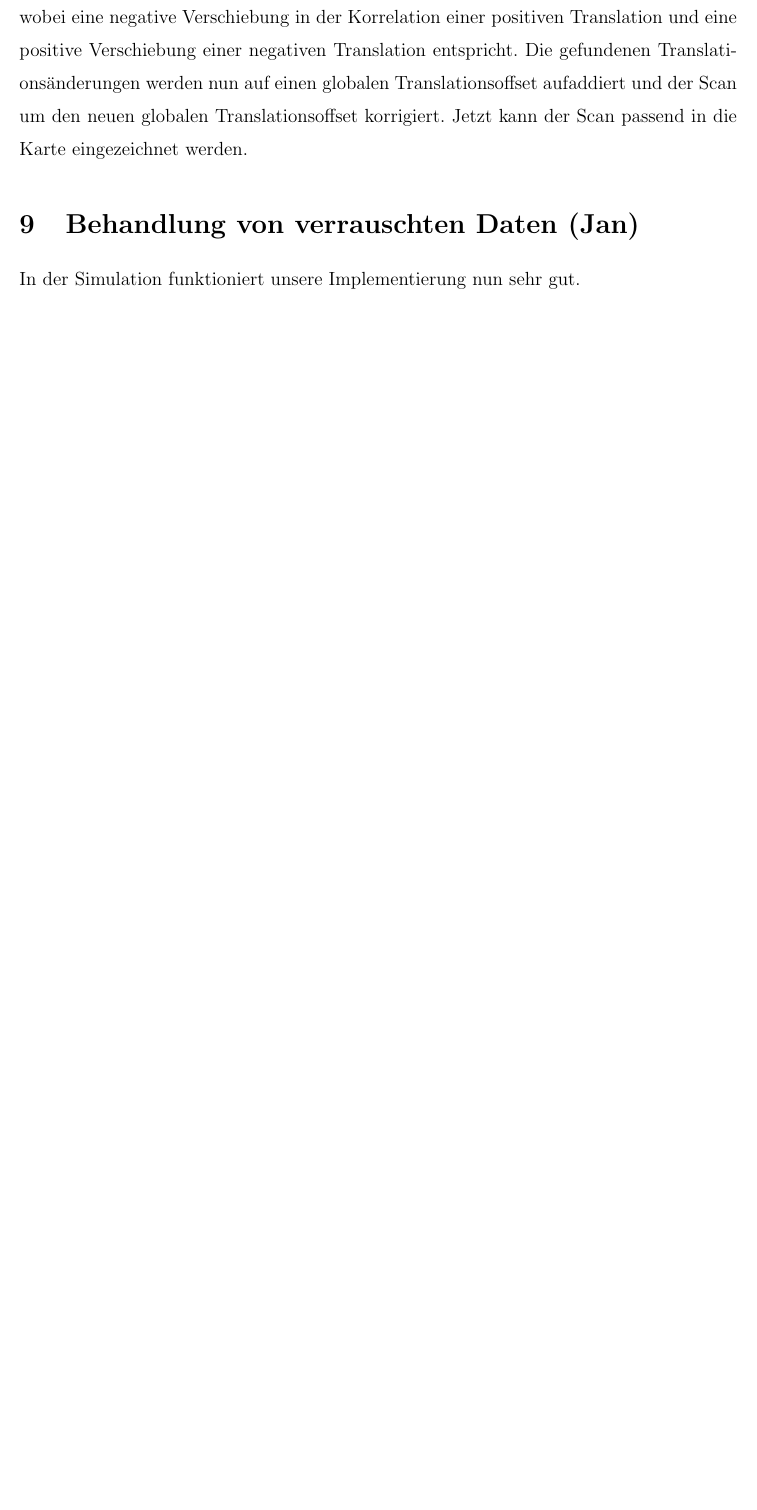
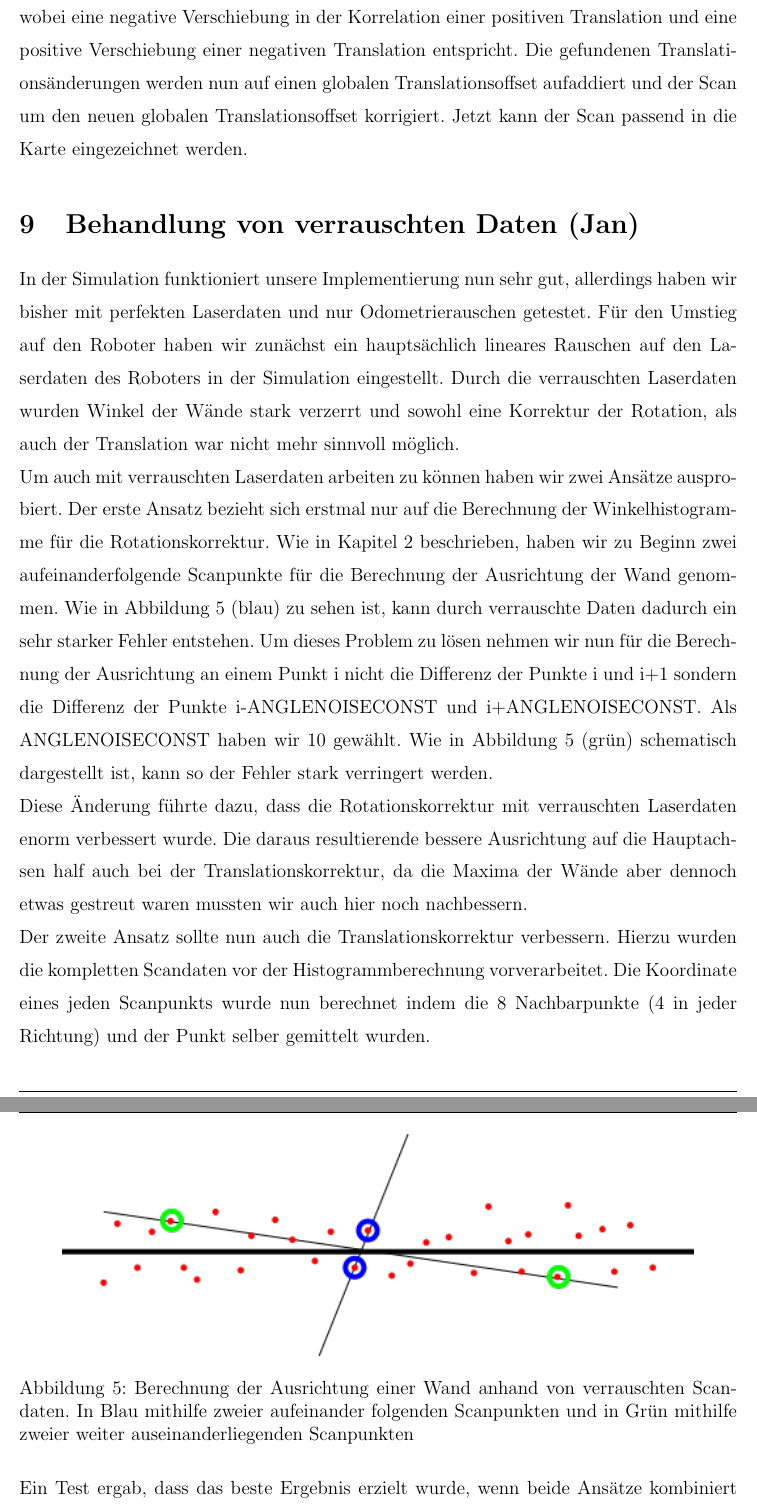
Before and after one commit to jpohlmeyer/angewandte_robotik_projekt, a LaTeX document (report/ausarbeitung.tex, which reads report/verrauschteDaten.tex): part of page 11 of 11 before the commit and two parts of pages 11 and 12 of 12 after it, the two joined at a grey line, cut so that both start at the same text, the shorter picture padded with empty space. Compiled offline with pdfLaTeX.

Commit message:
verrauschteDaten

```diff
--- a/report/verrauschteDaten.tex
+++ b/report/verrauschteDaten.tex
@@ -1,3 +1,20 @@
 \section{Behandlung von verrauschten Daten (Jan)}
 
-In der Simulation funktioniert unsere Implementierung nun sehr gut.
+In der Simulation funktioniert unsere Implementierung nun sehr gut, allerdings haben wir bisher mit perfekten Laserdaten und nur Odometrierauschen getestet. Für den Umstieg auf den Roboter haben wir zunächst ein hauptsächlich lineares Rauschen auf den Laserdaten des Roboters in der Simulation eingestellt. Durch die verrauschten Laserdaten wurden Winkel der Wände stark verzerrt und sowohl eine Korrektur der Rotation, als auch der Translation war nicht mehr sinnvoll möglich.
+
+%TODO bild ohne rauschbehandlung
+
+Um auch mit verrauschten Laserdaten arbeiten zu können haben wir zwei Ansätze ausprobiert. Der erste Ansatz bezieht sich erstmal nur auf die Berechnung der Winkelhistogramme für die Rotationskorrektur. Wie in Kapitel~\ref{sec:winkelhistogramme} beschrieben, haben wir zu Beginn zwei aufeinanderfolgende Scanpunkte für die Berechnung der Ausrichtung der Wand genommen. Wie in Abbildung~\ref{fig:wandRauschen} (blau) zu sehen ist, kann durch verrauschte Daten dadurch ein sehr starker Fehler entstehen. Um dieses Problem zu lösen nehmen wir nun für die Berechnung der Ausrichtung an einem Punkt i nicht die Differenz der Punkte i und i+1 sondern die Differenz der Punkte i-ANGLENOISECONST und i+ANGLENOISECONST. Als ANGLENOISECONST haben wir 10 gewählt. Wie in Abbildung~\ref{fig:wandRauschen} (grün) schematisch dargestellt ist, kann so der Fehler stark verringert werden.
+
+\begin{figure}
+	\centering
+	\includegraphics[width=14cm]{wandRauschen}
+	\caption{Berechnung der Ausrichtung einer Wand anhand von verrauschten Scandaten. In Blau mithilfe zweier aufeinander folgenden Scanpunkten und in Grün mithilfe zweier weiter auseinanderliegenden Scanpunkten}
+	\label{fig:wandRauschen}
+\end{figure}
+
+Diese Änderung führte dazu, dass die Rotationskorrektur mit verrauschten Laserdaten enorm verbessert wurde. Die daraus resultierende bessere Ausrichtung auf die Hauptachsen half auch bei der Translationskorrektur, da die Maxima der Wände aber dennoch etwas gestreut waren mussten wir auch hier noch nachbessern.
+
+Der zweite Ansatz sollte nun auch die Translationskorrektur verbessern. Hierzu wurden die kompletten Scandaten vor der Histogrammberechnung vorverarbeitet. Die Koordinate eines jeden Scanpunkts wurde nun berechnet indem die 8 Nachbarpunkte (4 in jeder Richtung) und der Punkt selber gemittelt wurden.
+
+Ein Test ergab, dass das beste Ergebnis erzielt wurde, wenn beide Ansätze kombiniert werden und der erste Ansatz auf die gemittelten Daten des zweiten Ansatzes angewendet wird. Eine Folge beider Ansätze ist, dass zwar die Wände gerader erscheinen, aber Ecken eher zu Kurven werden. Dies ist für die Berechnung der Rotationen und Verschiebungen aber nicht so wichtig, wie dass die Wände gerade erscheinen. In die Karte werden dann die unveränderten Scanpunkte eingetragen.
```
Also changed, not shown: report/winkelhistogramme.tex (+1 -0 lines), report/pictures/wandRauschen.png (added), report/pictures/wandRauschen.svg (added).
